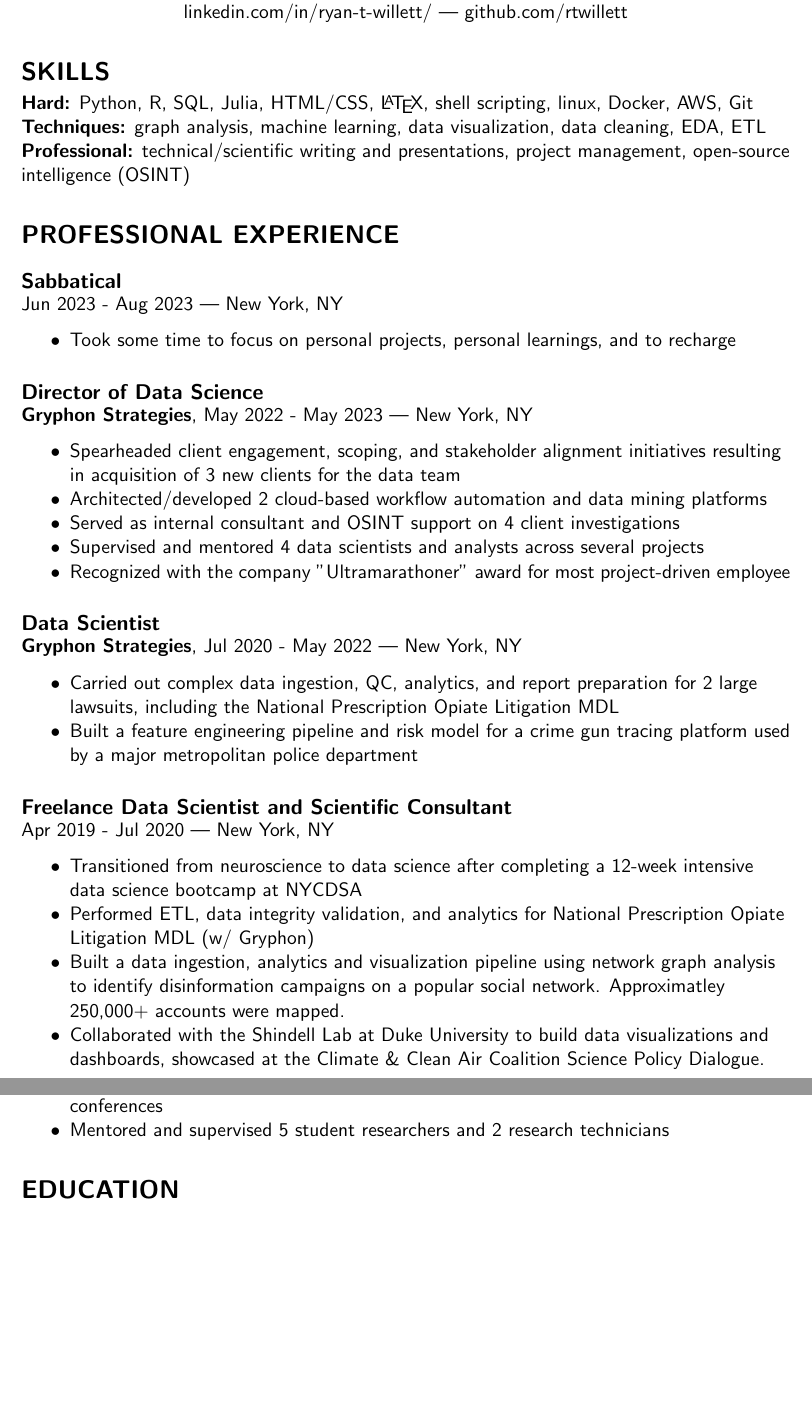
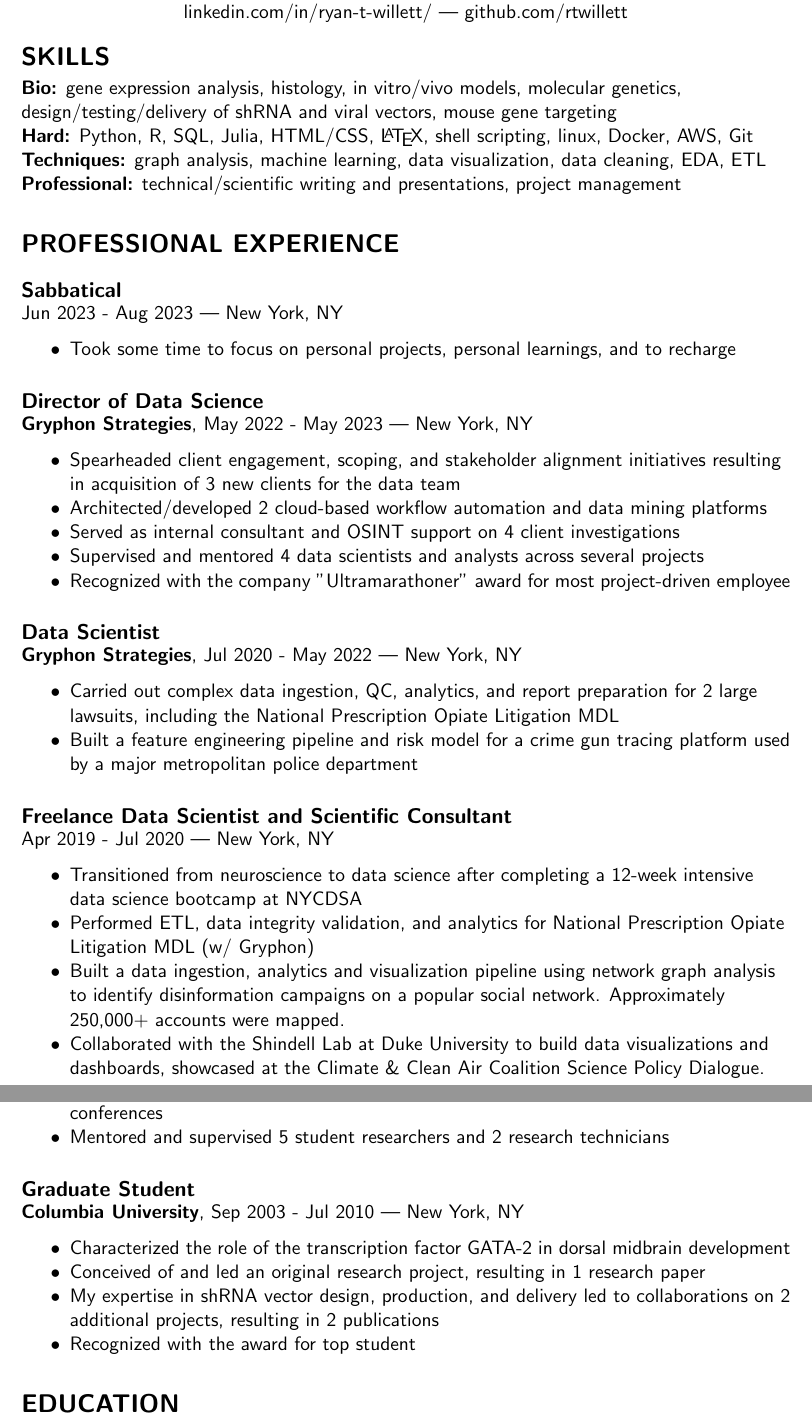
Before and after one commit to rtwillett/resume, a LaTeX CV (resume_full.tex): two parts of pages 1 and 2 of 2, joined at a grey line, cut so that both start at the same text, the shorter picture padded with empty space. Compiled offline with pdfLaTeX.

Commit message:
Starting scientific branch

```diff
--- a/resume_full.tex
+++ b/resume_full.tex
@@ -42,12 +42,15 @@ Stamford, CT | 917-359-8238 | \href{mailto:ryan.willett@gmail.com}{ryan.willett@
 \href{https://linkedin.com/in/ryan-t-willett/}{linkedin.com/in/ryan-t-willett/} | \href{https://github.com/rtwillett}{github.com/rtwillett}
 
 \raggedright
+\vspace{-3truemm}
+
 
 \section*{SKILLS}
 \vspace{-3truemm}
+{\bfseries Bio:} gene expression analysis, histology, in vitro/vivo models, molecular genetics, design/testing/delivery of shRNA and viral vectors, mouse gene targeting \\
 {\bfseries Hard:} Python, R, SQL, Julia, HTML/CSS, \LaTeX, shell scripting, linux, Docker, AWS, Git \\
 {\bfseries Techniques:} graph analysis, machine learning, data visualization, data cleaning, EDA, ETL \\
-{\bfseries Professional:} technical/scientific writing and presentations, project management, open-source intelligence (OSINT)
+{\bfseries Professional:} technical/scientific writing and presentations, project management
 
 \section*{PROFESSIONAL EXPERIENCE}
 
@@ -87,7 +90,7 @@ Apr 2019 - Jul 2020 | New York, NY
 \begin{myitemize}
 	\item Transitioned from neuroscience to data science after completing a 12-week intensive data science bootcamp at NYCDSA
 	\item Performed ETL, data integrity validation, and analytics for National Prescription Opiate Litigation MDL (w/ Gryphon)
-	\item Built a data ingestion, analytics and visualization pipeline using network graph analysis to identify disinformation campaigns on a popular social network. Approximatley 250,000+ accounts were mapped.
+	\item Built a data ingestion, analytics and visualization pipeline using network graph analysis to identify disinformation campaigns on a popular social network. Approximately 250,000+ accounts were mapped.
 	\item Collaborated with the Shindell Lab at Duke University to build data visualizations and dashboards, showcased at the Climate \& Clean Air Coalition Science Policy Dialogue.
 	\item Implemented a data pipeline to render high-resolution air quality animations from hundreds of stationary and mobile sensors over a multi-year period for a presentation on energy to the U.S. House of Representatives personnel.
 	\item Executed about 10 scientific due diligence investigations for an Austrian-based venture capital firm investing in biotech startups.
@@ -110,6 +113,16 @@ Apr 2019 - Jul 2020 | New York, NY
 	\item Mentored and supervised 5 student researchers and 2 research technicians
 \end{myitemize}
 
+\subsection*{Graduate Student}
+\vspace{-3truemm}
+{\bfseries Columbia University}, Sep 2003 - Jul 2010 | New York, NY
+\begin{myitemize}
+	\item Characterized the role of the transcription factor GATA-2 in dorsal midbrain development
+	\item Conceived of and led an original research project, resulting in 1 research paper
+	\item My expertise in shRNA vector design, production, and delivery led to collaborations on 2 additional projects, resulting in 2 publications
+	\item Recognized with the award for top student
+\end{myitemize}
+
 \section*{EDUCATION}
 \vspace{-3truemm}
 {\bfseries Columbia University}, Ph.D. Pharmacology and Molecular Signaling \\
```
Also changed, not shown: resume_full.pdf, 2 other files.
